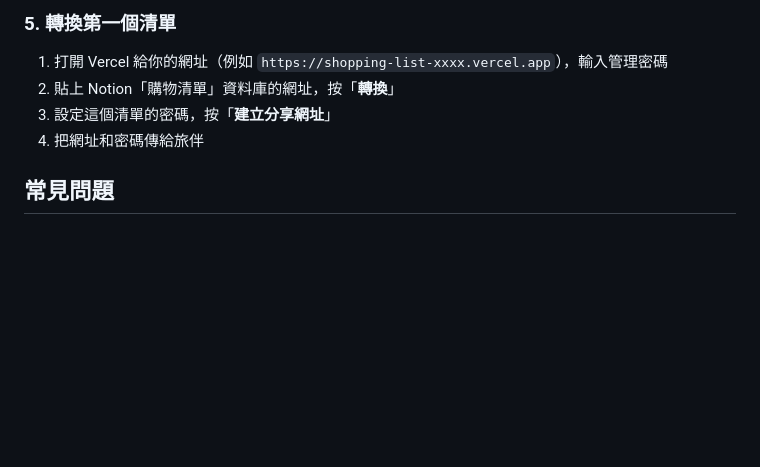
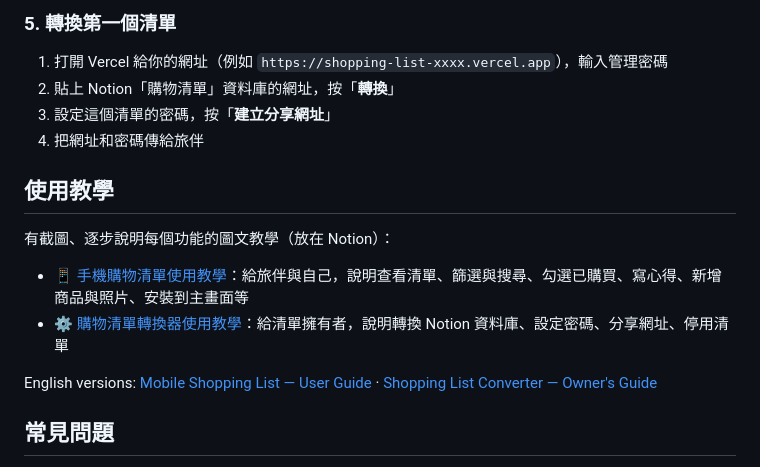
Before and after one commit to luyachien/ShoppingList, a Markdown page: README.md, the part around the change. Drawn GitHub-style; blank space fills up the shorter version.

```diff
--- a/README.md
+++ b/README.md
@@ -97,6 +97,15 @@ node -e "console.log(require('crypto').randomBytes(32).toString('hex'))"
 3. 設定這個清單的密碼，按「**建立分享網址**」
 4. 把網址和密碼傳給旅伴
 
+## 使用教學
+
+有截圖、逐步說明每個功能的圖文教學（放在 Notion）：
+
+- 📱 [手機購物清單使用教學](https://about-travel.notion.site/ccdc74f1eb1c83f1b07c01d0e611137b)：給旅伴與自己，說明查看清單、篩選與搜尋、勾選已購買、寫心得、新增商品與照片、安裝到主畫面等
+- ⚙️ [購物清單轉換器使用教學](https://about-travel.notion.site/6e9c74f1eb1c8231b757016180a0d340)：給清單擁有者，說明轉換 Notion 資料庫、設定密碼、分享網址、停用清單
+
+English versions: [Mobile Shopping List — User Guide](https://about-travel.notion.site/Mobile-Shopping-List-User-Guide-0e2c74f1eb1c82ff9763011a49504df1) · [Shopping List Converter — Owner's Guide](https://about-travel.notion.site/Shopping-List-Converter-Owner-s-Guide-795c74f1eb1c8345b5798130356926bf)
+
 ## 常見問題
 
 **1. 轉換時顯示「找不到資料庫」？**
```
Also changed, not shown: README.en.md (+9 -0 lines).
